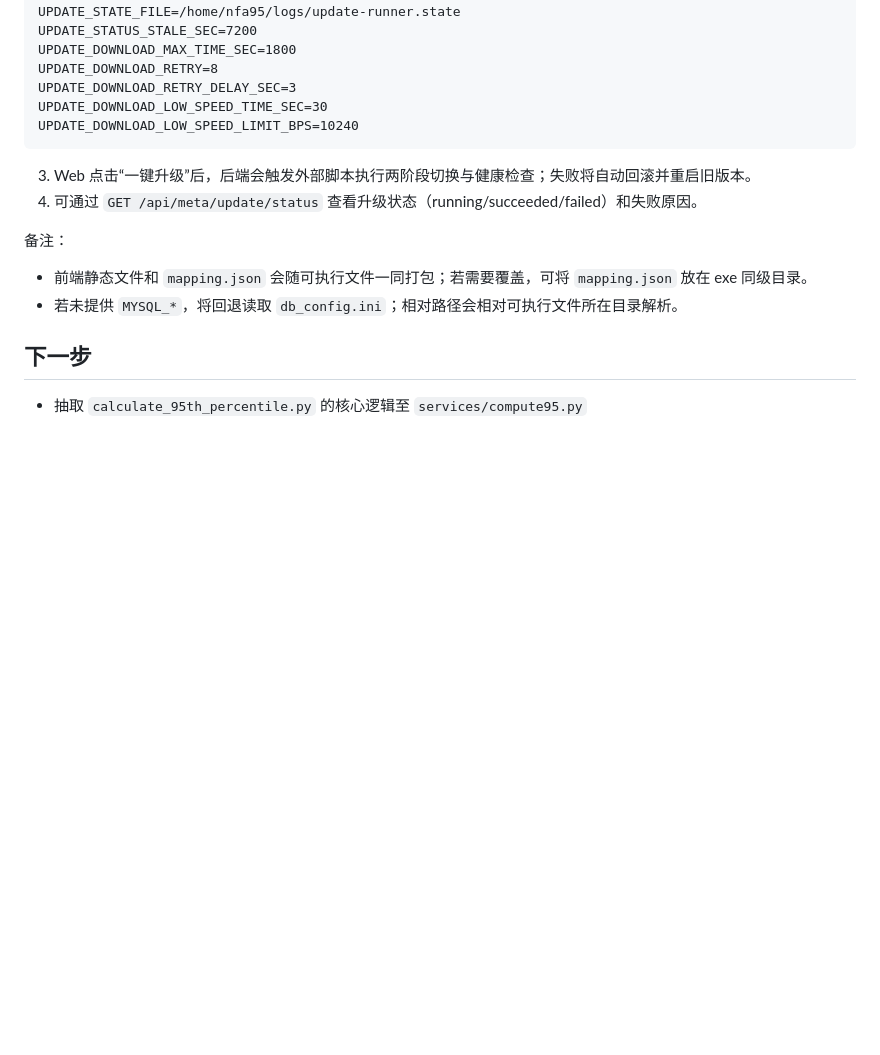
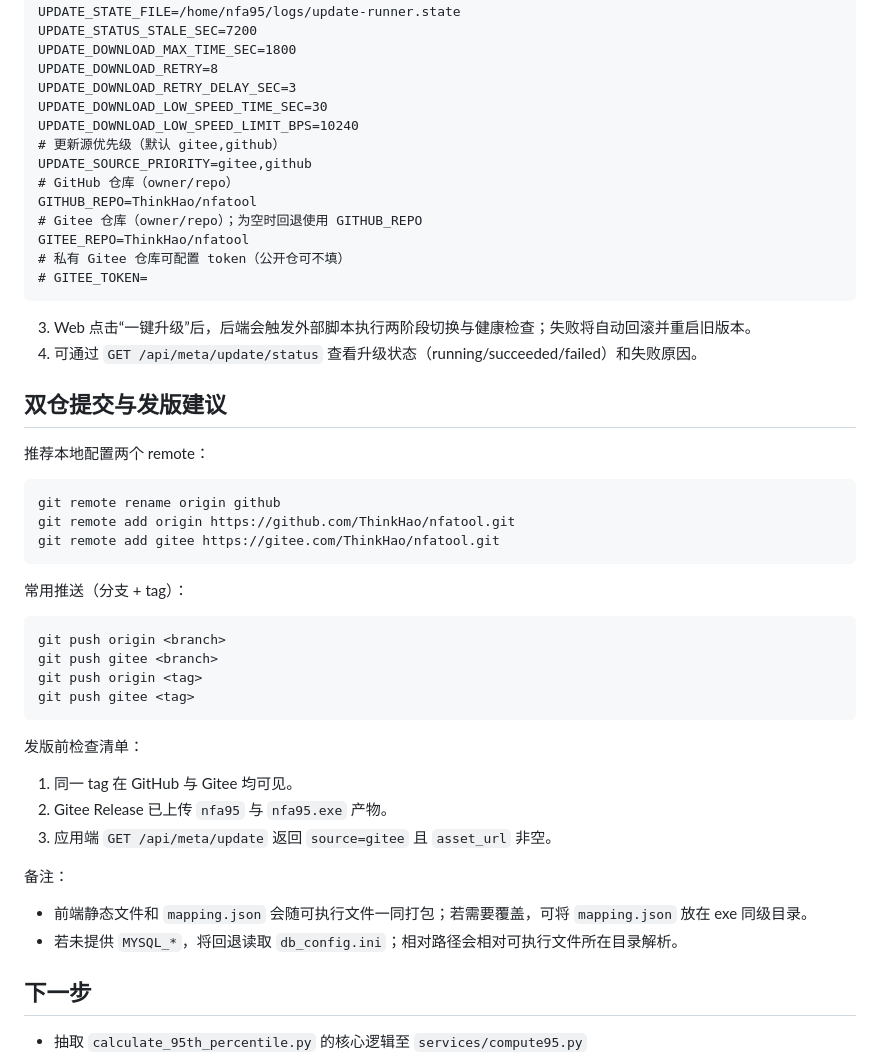
Before and after one commit to ThinkHao/nfatool, a Markdown page: server/README.md, the part around the change. Drawn GitHub-style; blank space fills up the shorter version.

Commit message:
chore: update server/README.md for gitee-first updater

````diff
--- a/server/README.md
+++ b/server/README.md
@@ -116,9 +116,42 @@ UPDATE_DOWNLOAD_RETRY=8
 UPDATE_DOWNLOAD_RETRY_DELAY_SEC=3
 UPDATE_DOWNLOAD_LOW_SPEED_TIME_SEC=30
 UPDATE_DOWNLOAD_LOW_SPEED_LIMIT_BPS=10240
+# 更新源优先级（默认 gitee,github）
+UPDATE_SOURCE_PRIORITY=gitee,github
+# GitHub 仓库（owner/repo）
+GITHUB_REPO=ThinkHao/nfatool
+# Gitee 仓库（owner/repo）；为空时回退使用 GITHUB_REPO
+GITEE_REPO=ThinkHao/nfatool
+# 私有 Gitee 仓库可配置 token（公开仓可不填）
+# GITEE_TOKEN=
 ```
 3. Web 点击“一键升级”后，后端会触发外部脚本执行两阶段切换与健康检查；失败将自动回滚并重启旧版本。
 4. 可通过 `GET /api/meta/update/status` 查看升级状态（running/succeeded/failed）和失败原因。
+
+## 双仓提交与发版建议
+
+推荐本地配置两个 remote：
+
+```bash
+git remote rename origin github
+git remote add origin https://github.com/ThinkHao/nfatool.git
+git remote add gitee https://gitee.com/ThinkHao/nfatool.git
+```
+
+常用推送（分支 + tag）：
+
+```bash
+git push origin <branch>
+git push gitee <branch>
+git push origin <tag>
+git push gitee <tag>
+```
+
+发版前检查清单：
+
+1. 同一 tag 在 GitHub 与 Gitee 均可见。
+2. Gitee Release 已上传 `nfa95` 与 `nfa95.exe` 产物。
+3. 应用端 `GET /api/meta/update` 返回 `source=gitee` 且 `asset_url` 非空。
 
 备注：
 
````
